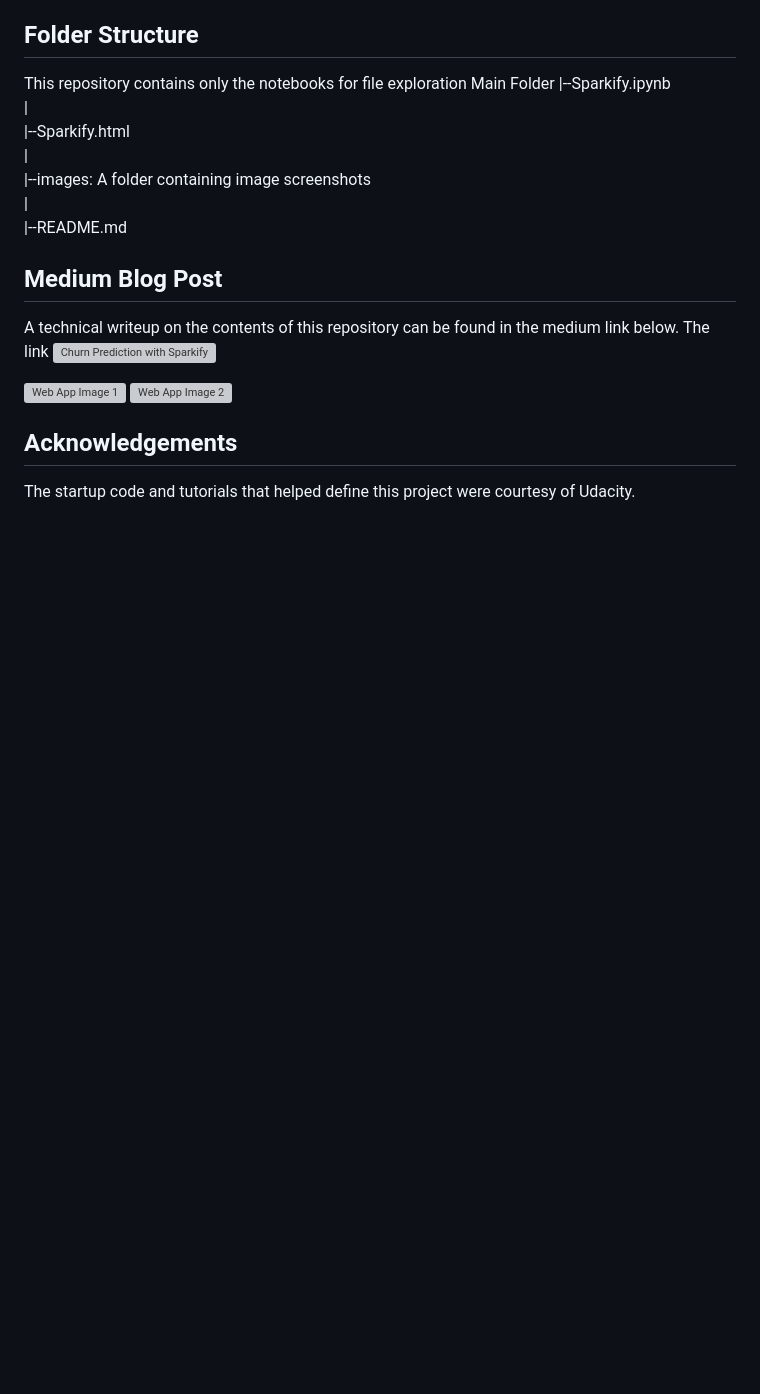
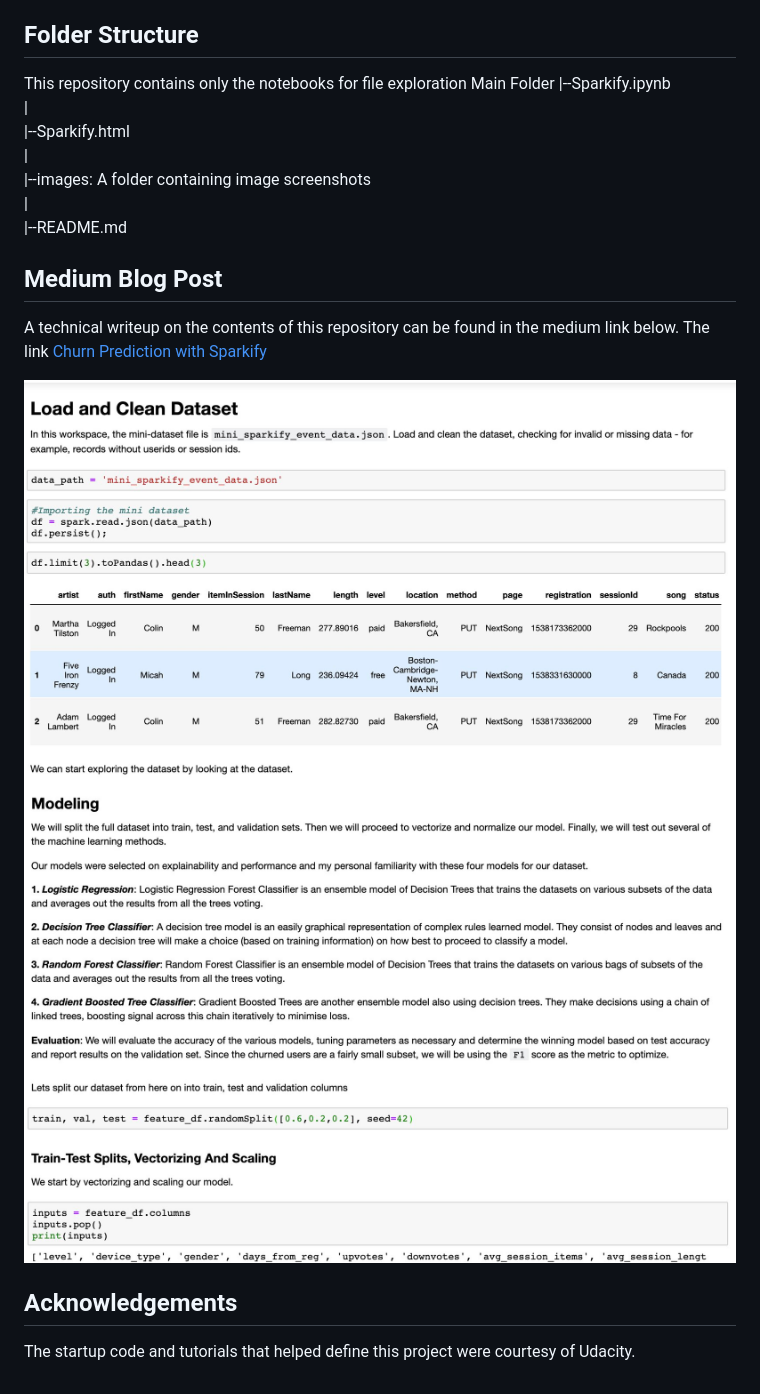
Before and after one commit to kehindeadigun/Udacity-Data-Scientist-Nanodegree, a Markdown page: README.md, the part around the change. Drawn GitHub-style; pictures changed too: images/image1.jpg (added), images/image2.jpg (added); blank space fills up the shorter version; grey boxes are pictures that could not be loaded.

Commit message:
Added Images and Medium update

```diff
--- a/README.md
+++ b/README.md
@@ -25,11 +25,11 @@ Main Folder
    |--README.md <br>
 
 ## Medium Blog Post
-A technical writeup on the contents of this repository can be found in the medium link below. The link ![Churn Prediction with Sparkify](https://medium.com/@kehindeadiguno/analysing-customer-churn-with-pyspark-b23329e4525c)
+A technical writeup on the contents of this repository can be found in the medium link below. The link [Churn Prediction with Sparkify](https://medium.com/@kehindeadiguno/analysing-customer-churn-with-pyspark-b23329e4525c)
 
 
-![Web App Image 1](images/webapp-image1-min.jpg)
-![Web App Image 2](images/webapp-image2-min.jpg)
+![Notebook Image 1](images/image1.jpg)
+![Notebook Image 2](images/image2.jpg)
 
 
 ## Acknowledgements
```
Also changed, not shown: 1 other file.
